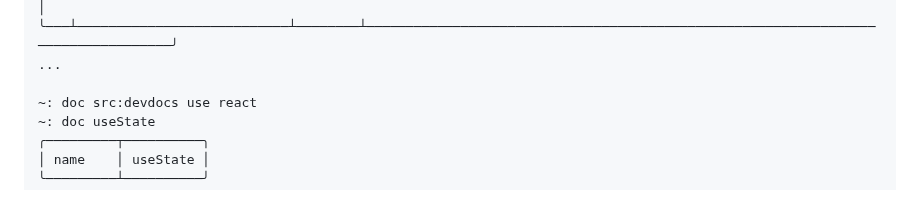
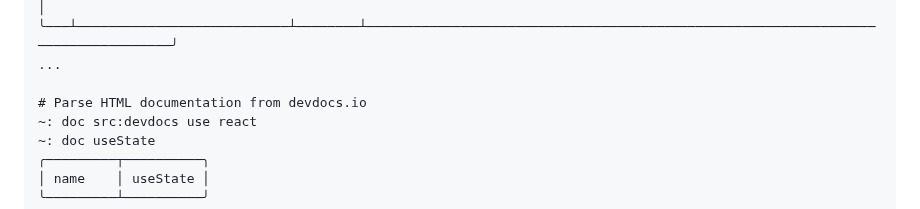
Before and after one commit to ArseAssassin/pikadoc, a Markdown page: README.md, the part around the change. GitHub-like rendering.

Commit message:
added comment

```diff
--- a/README.md
+++ b/README.md
@@ -161,6 +161,7 @@ doc "src:" 0
 ╰───┴───────────────────────────┴────────┴──────────────────────────────────────────────────────────────────────────────────╯
 ...
 
+# Parse HTML documentation from devdocs.io
 ~: doc src:devdocs use react
 ~: doc useState
 ╭─────────┬──────────╮
```
